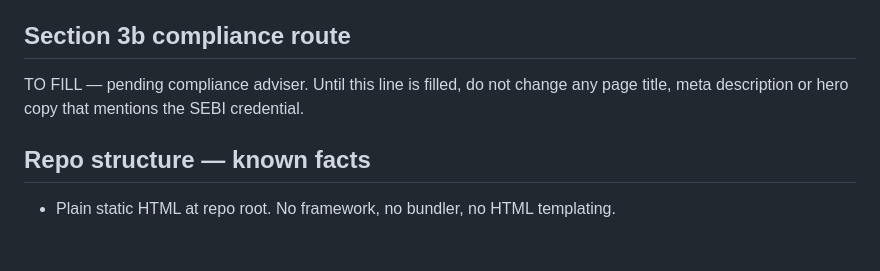
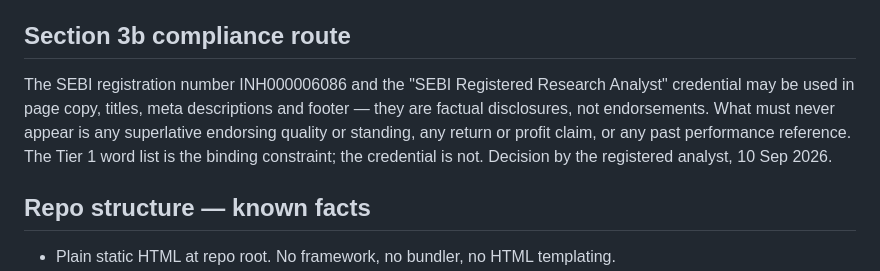
Before and after one commit to indirashakergaye/marketcredo, a Markdown page: CLAUDE.md, the part around the change. GitHub-like rendering; blank space fills up the shorter version.

Commit message:
Set Section 3b compliance route: credential permitted, superlatives prohibited
Co-Authored-By: Claude Opus 4.8 <noreply@anthropic.com>

```diff
--- a/CLAUDE.md
+++ b/CLAUDE.md
@@ -71,8 +71,12 @@ The old phone number 8827979008 belongs to a different brand. If you ever find
 it in this repo, that is a bug — flag it, do not "fix" it silently.
 
 ## Section 3b compliance route
-TO FILL — pending compliance adviser. Until this line is filled, do not change
-any page title, meta description or hero copy that mentions the SEBI credential.
+The SEBI registration number INH000006086 and the "SEBI Registered Research
+Analyst" credential may be used in page copy, titles, meta descriptions and
+footer — they are factual disclosures, not endorsements. What must never appear
+is any superlative endorsing quality or standing, any return or profit claim, or
+any past performance reference. The Tier 1 word list is the binding constraint;
+the credential is not. Decision by the registered analyst, 10 Sep 2026.
 
 ## Repo structure — known facts
 - Plain static HTML at repo root. No framework, no bundler, no HTML templating.
```
